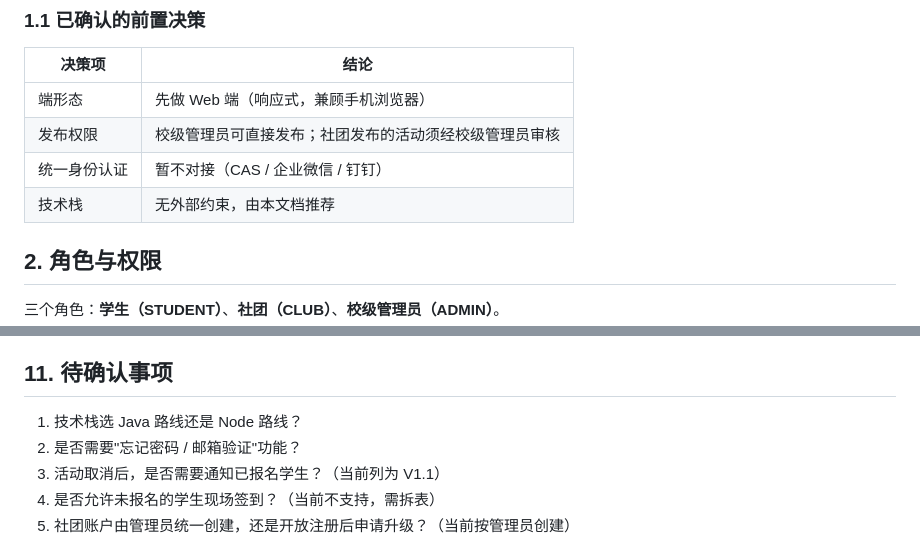
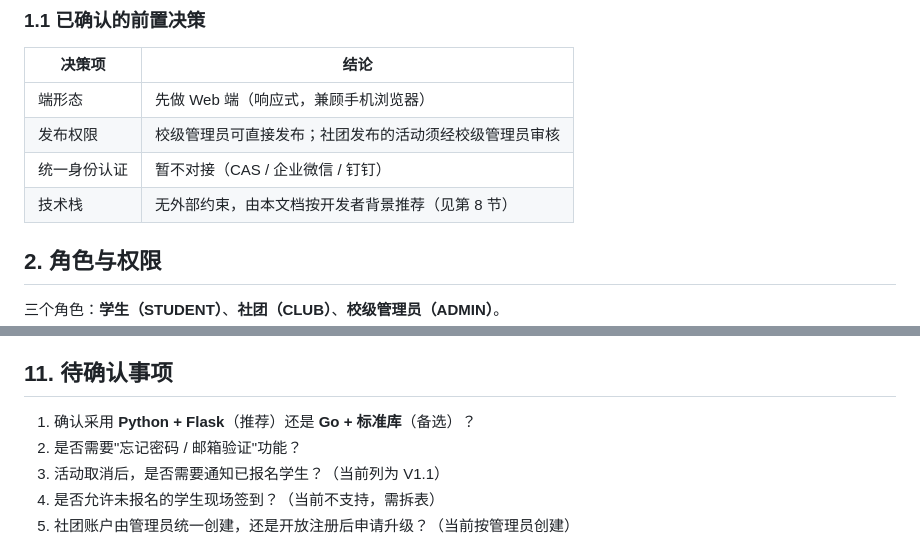
Before and after one commit to wzz-virtual/campus-activity-system, a Markdown page: docs/mvp-design.md, 2 parts joined by grey strips. Rendered like a GitHub page.

```diff
--- a/docs/mvp-design.md
+++ b/docs/mvp-design.md
@@ -18,7 +18,7 @@
 | 端形态 | 先做 Web 端（响应式，兼顾手机浏览器） |
 | 发布权限 | 校级管理员可直接发布；社团发布的活动须经校级管理员审核 |
 | 统一身份认证 | 暂不对接（CAS / 企业微信 / 钉钉） |
-| 技术栈 | 无外部约束，由本文档推荐 |
+| 技术栈 | 无外部约束，由本文档按开发者背景推荐（见第 8 节） |
 
 ## 2. 角色与权限
 
@@ -335,7 +364,7 @@ UPDATE activity
 
 ## 11. 待确认事项
 
-1. 技术栈选 Java 路线还是 Node 路线？
+1. 确认采用 **Python + Flask**（推荐）还是 **Go + 标准库**（备选）？
 2. 是否需要"忘记密码 / 邮箱验证"功能？
 3. 活动取消后，是否需要通知已报名学生？（当前列为 V1.1）
 4. 是否允许未报名的学生现场签到？（当前不支持，需拆表）
```
Also changed, not shown: other parts of docs/mvp-design.md (+41 -12 lines).
